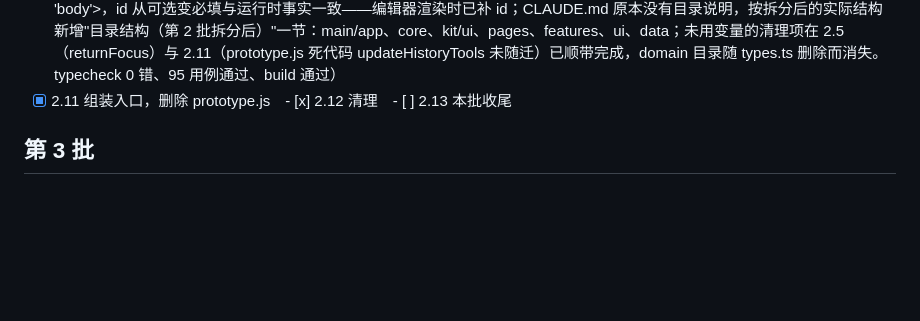
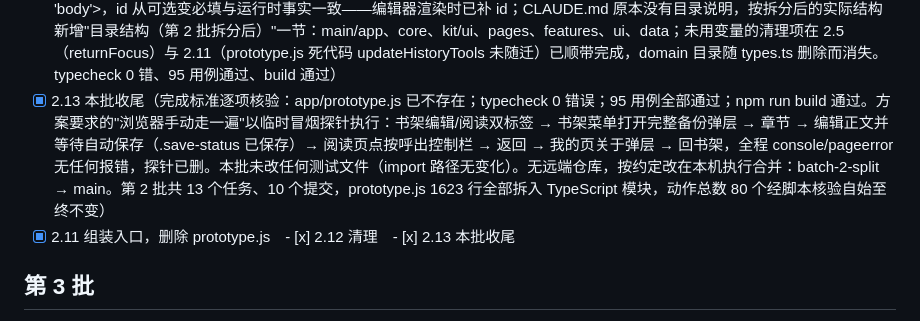
Before and after one commit to li1679/moye, a Markdown page: docs/progress.md, the part around the change. Rendered like a GitHub page; blank space fills up the shorter version.

Commit message:
[2.13] 第 2 批收尾：完成标准核验与冒烟走查记录

```diff
--- a/docs/progress.md
+++ b/docs/progress.md
@@ -52,7 +52,8 @@
 - [x] 2.8 页面布局　- [x] 2.9 搜索　- [x] 2.10 表单与原生监听
 - [x] 2.11 组装入口，删除 prototype.js（新建 app/app.ts：state/panels/ctx 组装、各页面模块创建与 registerActions、组装层自己的三个动作 close/notice-action/sheet-back、全局 click 分发监听、原生监听安装、首次渲染与空闲封面压缩；main.ts 改为 await import('./app')；tsconfig 删除 allowJs/checkJs；git rm app/prototype.js，1623 行原型文件归零，build 产物由 prototype-*.js 变为 app-*.js。顺手清理：prototype.js 残留死代码 updateHistoryTools（引用 2.6 已搬走的 history 变量、无调用方，2.8 发现）未随迁 app.ts，2.12 对应清理项提前完成。必要偏差（组装层 TS 化暴露的既有类型谎言）：txt/flows.ts 的 Context.state 原为手写窄类型（book: number、page: string 等，与实际传入的 AppState 不符），改为 state: AppState；TXT 导入的章节在 push 时直接生成 crypto.randomUUID（原由 autosave 保存时补，同为随机 UUID，最终对象一致，与 2.5 new-chapter 同理）；导入后的 page 赋值按 select 的两个值收窄为 'reader' | 'chapters'。类型化代价：click 分发的 target 加 HTMLElement 泛型、dataset.action 经局部常量窄化；空闲压缩把 b.image 固定到局部常量再进闭包（属性窄化不跨闭包）。typecheck 0 错、95 用例通过、build 通过）
 - [x] 2.12 清理（删除 app/domain/types.ts，history.ts 改用 schema 的 Chapter：EditableChapter = Pick<Chapter, 'id' | 'name' | 'body'>，id 从可选变必填与运行时事实一致——编辑器渲染时已补 id；CLAUDE.md 原本没有目录说明，按拆分后的实际结构新增"目录结构（第 2 批拆分后）"一节：main/app、core、kit/ui、pages、features、ui、data；未用变量的清理项在 2.5（returnFocus）与 2.11（prototype.js 死代码 updateHistoryTools 未随迁）已顺带完成，domain 目录随 types.ts 删除而消失。typecheck 0 错、95 用例通过、build 通过）
-- [x] 2.11 组装入口，删除 prototype.js　- [x] 2.12 清理　- [ ] 2.13 本批收尾
+- [x] 2.13 本批收尾（完成标准逐项核验：app/prototype.js 已不存在；typecheck 0 错误；95 用例全部通过；npm run build 通过。方案要求的"浏览器手动走一遍"以临时冒烟探针执行：书架编辑/阅读双标签 → 书架菜单打开完整备份弹层 → 章节 → 编辑正文并等待自动保存（.save-status 已保存）→ 阅读页点按呼出控制栏 → 返回 → 我的页关于弹层 → 回书架，全程 console/pageerror 无任何报错，探针已删。本批未改任何测试文件（import 路径无变化）。无远端仓库，按约定改在本机执行合并：batch-2-split → main。第 2 批共 13 个任务、10 个提交，prototype.js 1623 行全部拆入 TypeScript 模块，动作总数 80 个经脚本核验自始至终不变）
+- [x] 2.11 组装入口，删除 prototype.js　- [x] 2.12 清理　- [x] 2.13 本批收尾
 
 ## 第 3 批
 - [ ] 3.1 设计变量与样式重写　- [ ] 3.2 图标　- [ ] 3.3 封面　- [ ] 3.4 通用控件
```
